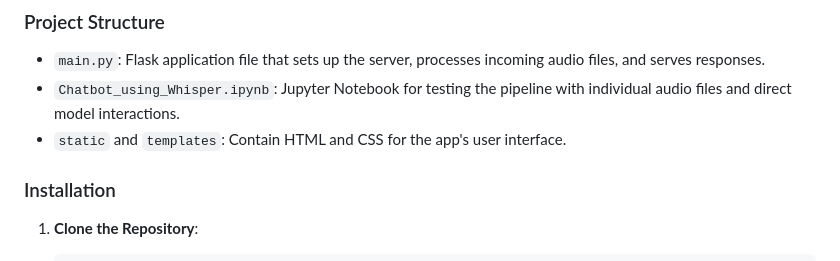
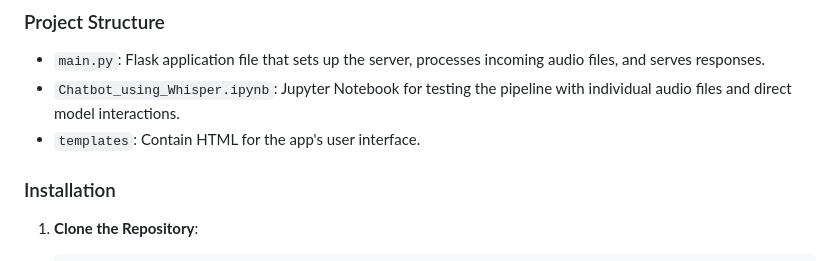
Before and after one commit to Abhay04gupta/Hunar_chatbot, a Markdown page: README.md, the part around the change. Rendered like a GitHub page.

```diff
--- a/README.md
+++ b/README.md
@@ -30,7 +30,7 @@ The system workflow is designed to convert audio input into a meaningful respons
 ### Project Structure
 - `main.py`: Flask application file that sets up the server, processes incoming audio files, and serves responses.
 - `Chatbot_using_Whisper.ipynb`: Jupyter Notebook for testing the pipeline with individual audio files and direct model interactions.
-- `static` and `templates`: Contain HTML and CSS for the app's user interface.
+- `templates`: Contain HTML for the app's user interface.
 
 ### Installation
 
```
